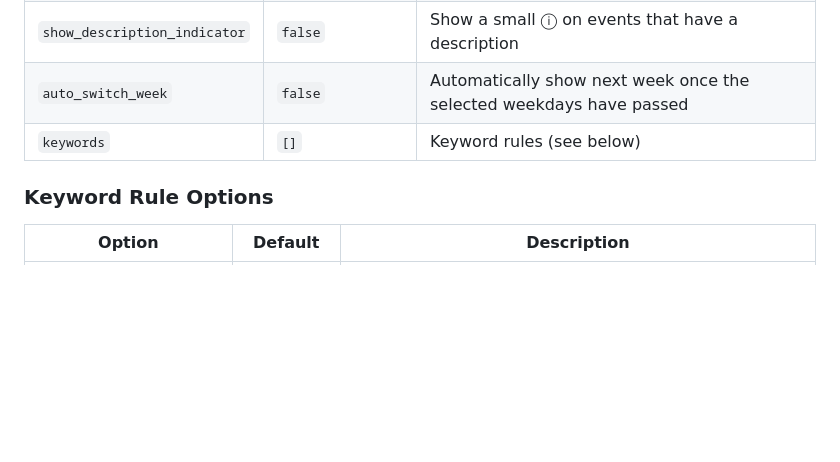
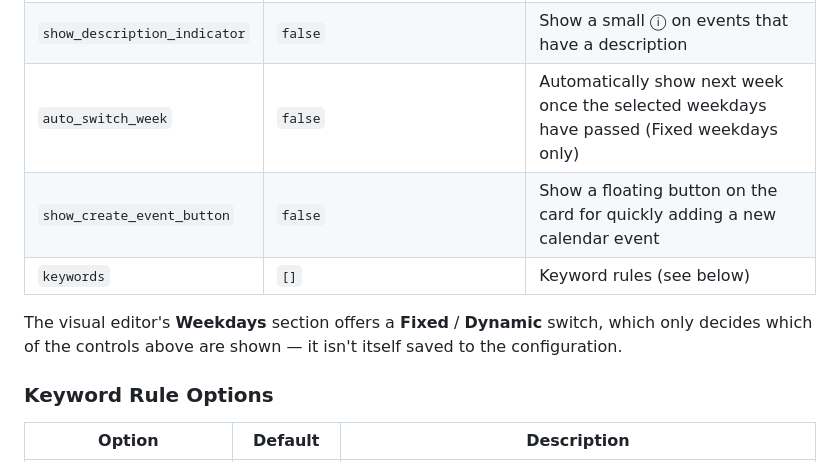
Before and after one commit to KingDando8430/HA-Timetable-Card, a Markdown page: README.md, the part around one of its changes. Rendered like a GitHub page; blank space fills up the shorter version.

```diff
--- a/README.md
+++ b/README.md
@@ -122,8 +135,11 @@ keywords:
 | `first_day_only` | `false` | Show multi-day all-day events only on their first day |
 | `last_day_only` | `false` | Show multi-day all-day events only on their last day |
 | `show_description_indicator` | `false` | Show a small ⓘ on events that have a description |
-| `auto_switch_week` | `false` | Automatically show next week once the selected weekdays have passed |
+| `auto_switch_week` | `false` | Automatically show next week once the selected weekdays have passed (Fixed weekdays only) |
+| `show_create_event_button` | `false` | Show a floating button on the card for quickly adding a new calendar event |
 | `keywords` | `[]` | Keyword rules (see below)
+
+The visual editor's **Weekdays** section offers a **Fixed** / **Dynamic** switch, which only decides which of the controls above are shown — it isn't itself saved to the configuration.
 
 ### Keyword Rule Options
 
```
Also changed, not shown: other parts of README.md (+24 -11 lines).
